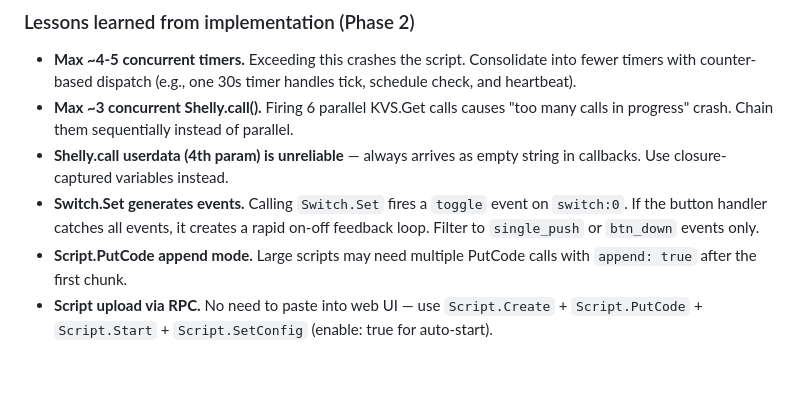
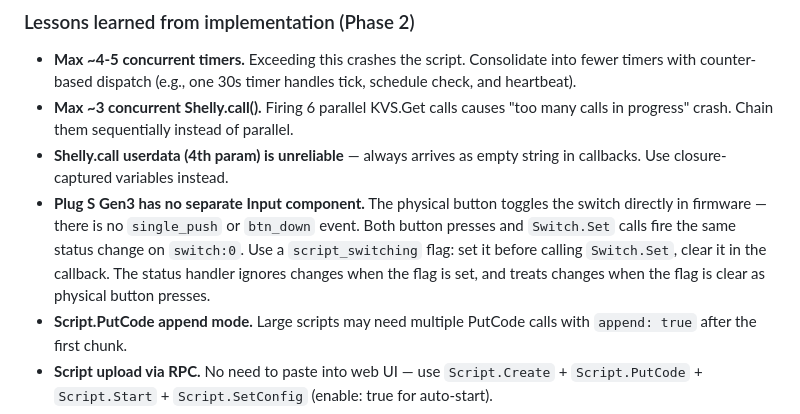
Before and after one commit to Laffs2k5/shelly-coffee-timer, a Markdown page: CLAUDE.md, the part around the change. GitHub-like rendering; blank space fills up the shorter version.

Commit message:
docs: update CLAUDE.md with button detection pattern
Replace the outdated single_push filter advice with the correct
script_switching flag pattern for Plug S Gen3 button detection.

Co-Authored-By: Claude Opus 4.6 (1M context) <noreply@anthropic.com>

```diff
--- a/CLAUDE.md
+++ b/CLAUDE.md
@@ -50,7 +50,7 @@ The Shelly mJS runtime is severely limited. When writing or modifying `device/co
 - **Max ~4-5 concurrent timers.** Exceeding this crashes the script. Consolidate into fewer timers with counter-based dispatch (e.g., one 30s timer handles tick, schedule check, and heartbeat).
 - **Max ~3 concurrent Shelly.call().** Firing 6 parallel KVS.Get calls causes "too many calls in progress" crash. Chain them sequentially instead of parallel.
 - **Shelly.call userdata (4th param) is unreliable** — always arrives as empty string in callbacks. Use closure-captured variables instead.
-- **Switch.Set generates events.** Calling `Switch.Set` fires a `toggle` event on `switch:0`. If the button handler catches all events, it creates a rapid on-off feedback loop. Filter to `single_push` or `btn_down` events only.
+- **Plug S Gen3 has no separate Input component.** The physical button toggles the switch directly in firmware — there is no `single_push` or `btn_down` event. Both button presses and `Switch.Set` calls fire the same status change on `switch:0`. Use a `script_switching` flag: set it before calling `Switch.Set`, clear it in the callback. The status handler ignores changes when the flag is set, and treats changes when the flag is clear as physical button presses.
 - **Script.PutCode append mode.** Large scripts may need multiple PutCode calls with `append: true` after the first chunk.
 - **Script upload via RPC.** No need to paste into web UI — use `Script.Create` + `Script.PutCode` + `Script.Start` + `Script.SetConfig` (enable: true for auto-start).
 
```
